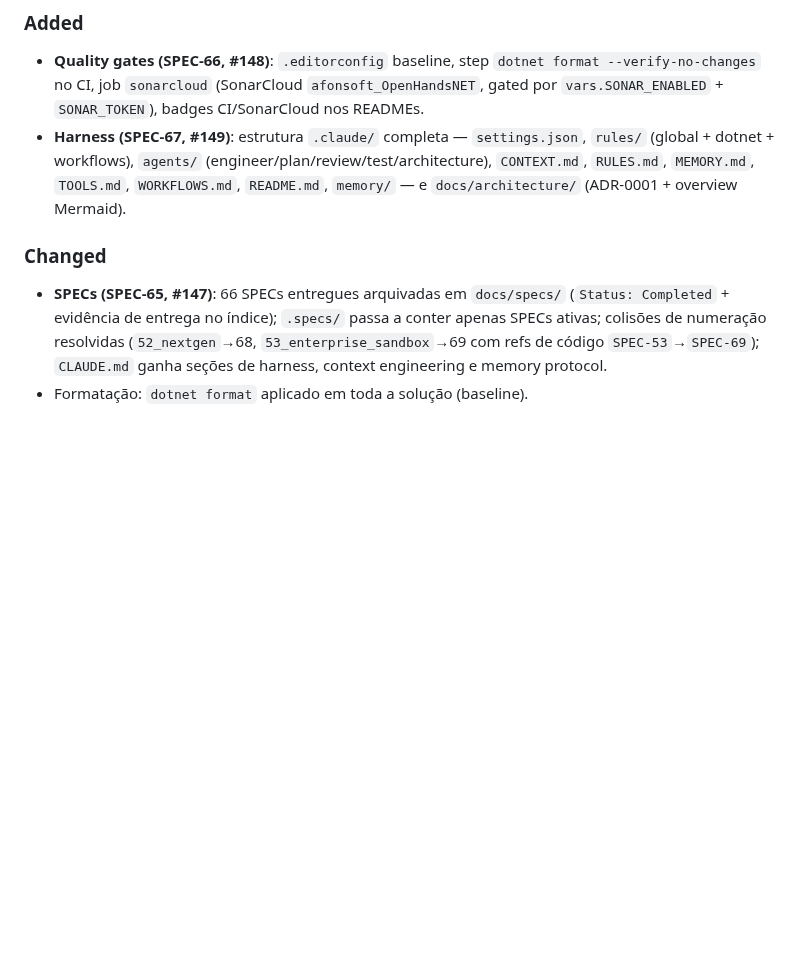
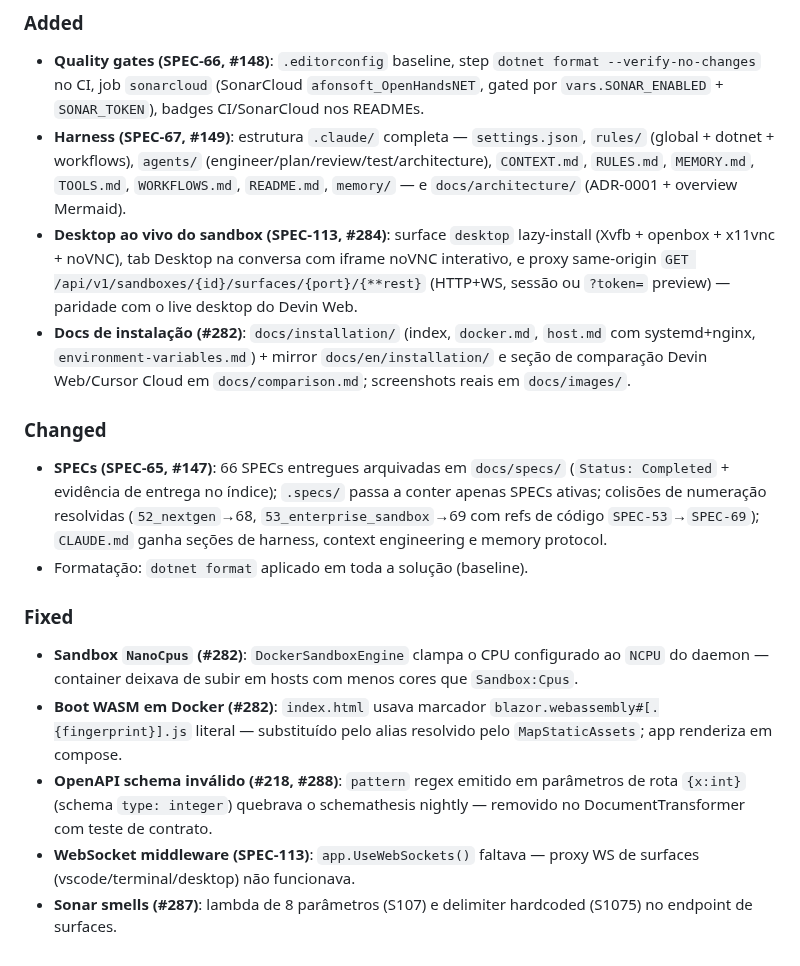
Before and after one commit to afonsoft/OpenHandsNET, a Markdown page: CHANGELOG.md, the part around the change. Drawn GitHub-style; blank space fills up the shorter version.

```diff
--- a/CHANGELOG.md
+++ b/CHANGELOG.md
@@ -16,6 +16,15 @@ versionamento [SemVer](https://semver.org/lang/pt-BR/).
   (engineer/plan/review/test/architecture), `CONTEXT.md`, `RULES.md`,
   `MEMORY.md`, `TOOLS.md`, `WORKFLOWS.md`, `README.md`, `memory/` —
   e `docs/architecture/` (ADR-0001 + overview Mermaid).
+- **Desktop ao vivo do sandbox (SPEC-113, #284)**: surface `desktop`
+  lazy-install (Xvfb + openbox + x11vnc + noVNC), tab Desktop na conversa
+  com iframe noVNC interativo, e proxy same-origin
+  `GET /api/v1/sandboxes/{id}/surfaces/{port}/{**rest}` (HTTP+WS, sessão
+  ou `?token=` preview) — paridade com o live desktop do Devin Web.
+- **Docs de instalação (#282)**: `docs/installation/` (index, `docker.md`,
+  `host.md` com systemd+nginx, `environment-variables.md`) + mirror
+  `docs/en/installation/` e seção de comparação Devin Web/Cursor Cloud
+  em `docs/comparison.md`; screenshots reais em `docs/images/`.
 
 ### Changed
 
@@ -26,3 +35,20 @@ versionamento [SemVer](https://semver.org/lang/pt-BR/).
   código `SPEC-53`→`SPEC-69`); `CLAUDE.md` ganha seções de harness,
   context engineering e memory protocol.
 - Formatação: `dotnet format` aplicado em toda a solução (baseline).
+
+### Fixed
+
+- **Sandbox `NanoCpus` (#282)**: `DockerSandboxEngine` clampa o CPU
+  configurado ao `NCPU` do daemon — container deixava de subir em hosts
+  com menos cores que `Sandbox:Cpus`.
+- **Boot WASM em Docker (#282)**: `index.html` usava marcador
+  `blazor.webassembly#[.{fingerprint}].js` literal — substituído pelo
+  alias resolvido pelo `MapStaticAssets`; app renderiza em compose.
+- **OpenAPI schema inválido (#218, #288)**: `pattern` regex emitido em
+  parâmetros de rota `{x:int}` (schema `type: integer`) quebrava o
+  schemathesis nightly — removido no DocumentTransformer com teste de
+  contrato.
+- **WebSocket middleware (SPEC-113)**: `app.UseWebSockets()` faltava —
+  proxy WS de surfaces (vscode/terminal/desktop) não funcionava.
+- **Sonar smells (#287)**: lambda de 8 parâmetros (S107) e delimiter
+  hardcoded (S1075) no endpoint de surfaces.
```
Also changed, not shown: README.en.md (+20 -2 lines), README.md (+21 -2 lines), docs/images/app-automations.png, docs/images/app-home.png, docs/images/app-settings.png, docs/images/desktop-novnc.png (added).
